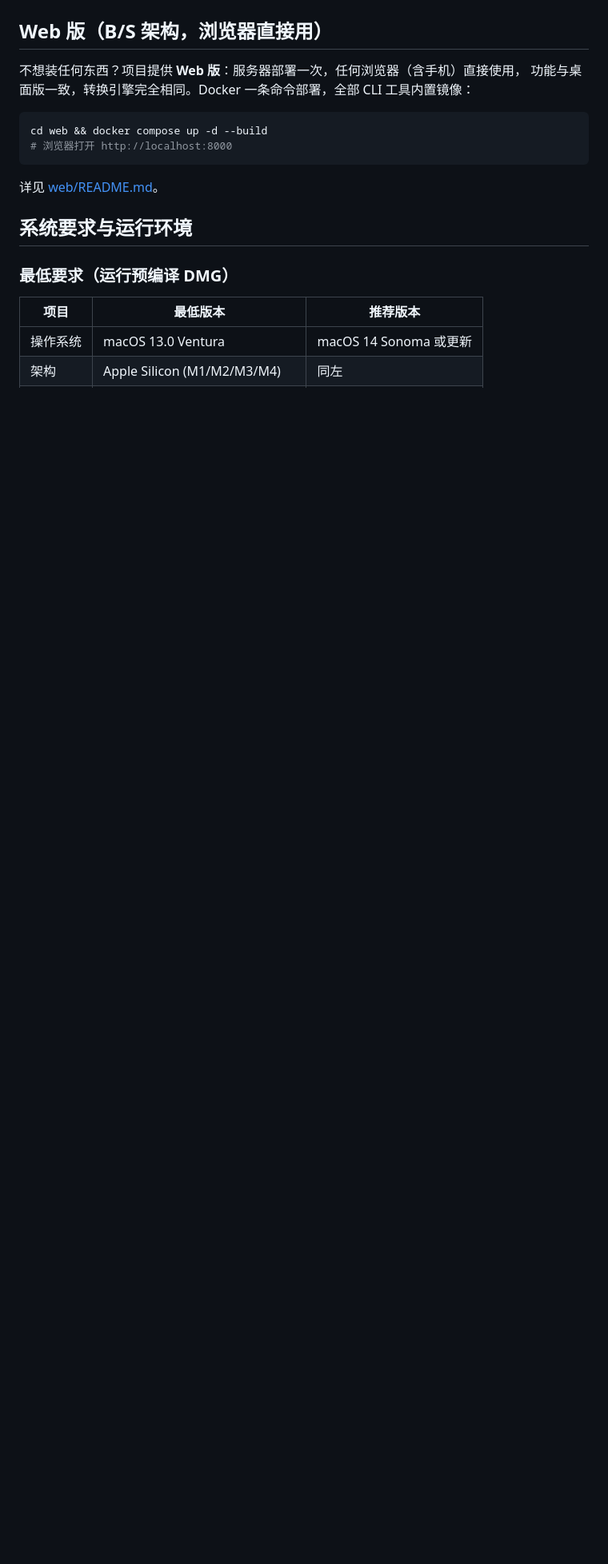
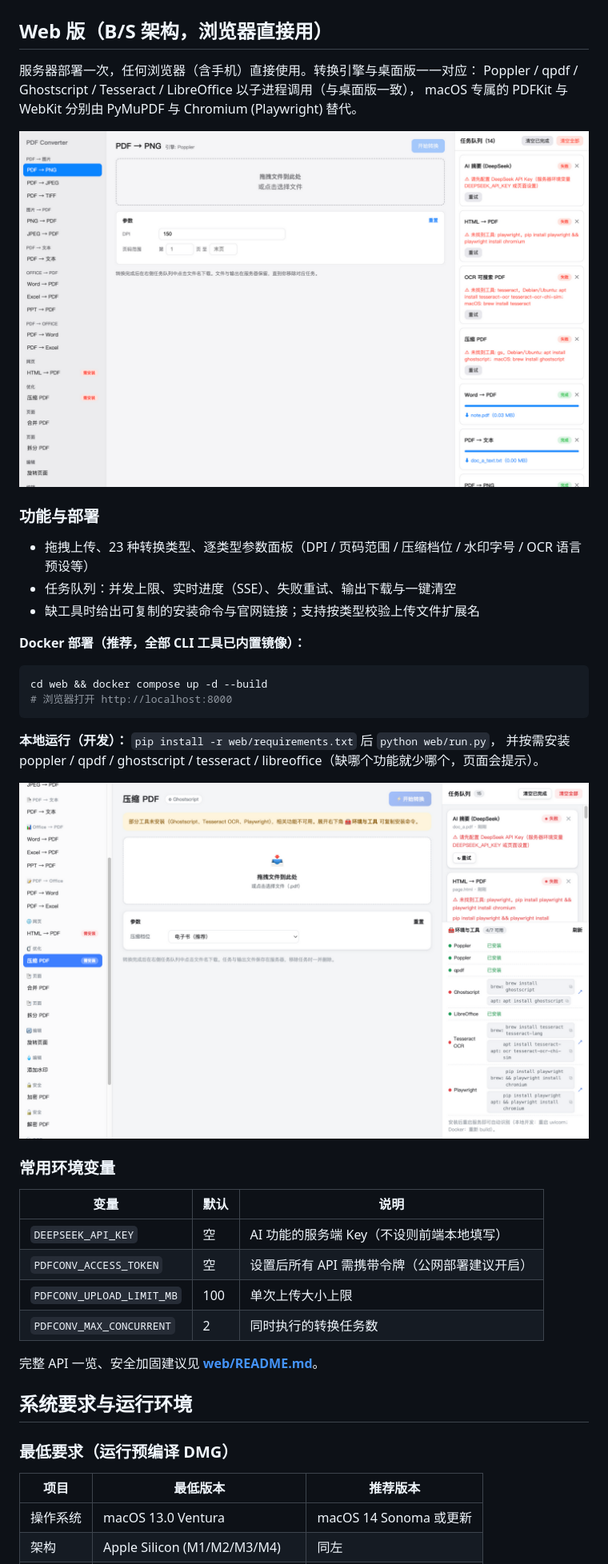
Before and after one commit to blackjaxx/PDFConverter, a Markdown page: README.md, the part around one of its changes. Shown at 80% size. Drawn GitHub-style; pictures changed too: docs/web-toolbox.png (added), docs/web-ui.png (added); blank space fills up the shorter version.

````diff
--- a/README.md
+++ b/README.md
@@ -11,15 +15,40 @@
 
 ## Web 版（B/S 架构，浏览器直接用）
 
-不想装任何东西？项目提供 **Web 版**：服务器部署一次，任何浏览器（含手机）直接使用，
-功能与桌面版一致，转换引擎完全相同。Docker 一条命令部署，全部 CLI 工具内置镜像：
+服务器部署一次，任何浏览器（含手机）直接使用。转换引擎与桌面版一一对应：
+Poppler / qpdf / Ghostscript / Tesseract / LibreOffice 以子进程调用（与桌面版一致），
+macOS 专属的 PDFKit 与 WebKit 分别由 PyMuPDF 与 Chromium (Playwright) 替代。
+
+![Web 版界面](docs/web-ui.png)
+
+### 功能与部署
+
+- 拖拽上传、23 种转换类型、逐类型参数面板（DPI / 页码范围 / 压缩档位 / 水印字号 / OCR 语言预设等）
+- 任务队列：并发上限、实时进度（SSE）、失败重试、输出下载与一键清空
+- 缺工具时给出可复制的安装命令与官网链接；支持按类型校验上传文件扩展名
+
+**Docker 部署（推荐，全部 CLI 工具已内置镜像）：**
 
 ```bash
 cd web && docker compose up -d --build
 # 浏览器打开 http://localhost:8000
 ```
 
-详见 [web/README.md](web/README.md)。
+**本地运行（开发）：** `pip install -r web/requirements.txt` 后 `python web/run.py`，
+并按需安装 poppler / qpdf / ghostscript / tesseract / libreoffice（缺哪个功能就少哪个，页面会提示）。
+
+![工具箱](docs/web-toolbox.png)
+
+### 常用环境变量
+
+| 变量 | 默认 | 说明 |
+|------|------|------|
+| `DEEPSEEK_API_KEY` | 空 | AI 功能的服务端 Key（不设则前端本地填写） |
+| `PDFCONV_ACCESS_TOKEN` | 空 | 设置后所有 API 需携带令牌（公网部署建议开启） |
+| `PDFCONV_UPLOAD_LIMIT_MB` | 100 | 单次上传大小上限 |
+| `PDFCONV_MAX_CONCURRENT` | 2 | 同时执行的转换任务数 |
+
+完整 API 一览、安全加固建议见 **[web/README.md](web/README.md)**。
 
 ## 系统要求与运行环境
 
````
Also changed, not shown: other parts of README.md (+17 -8 lines).
